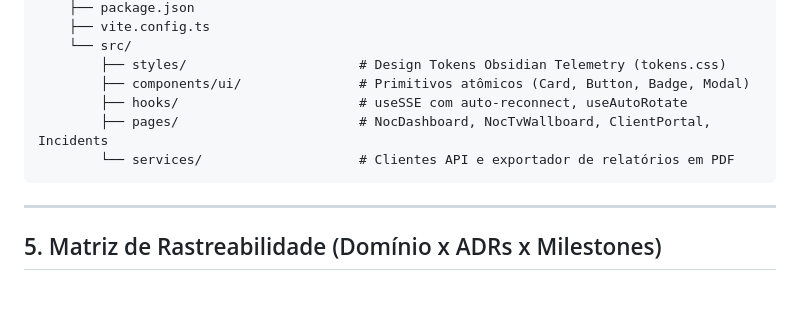
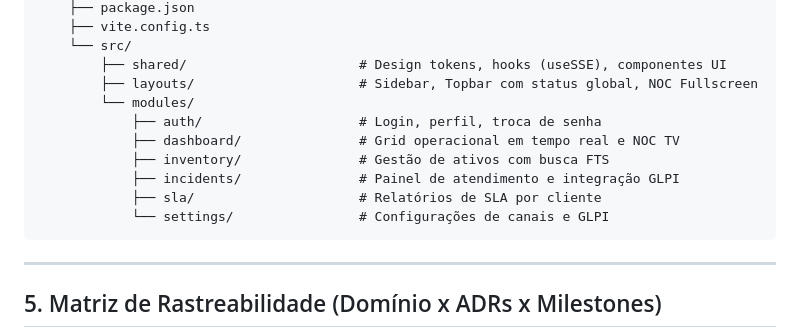
Before and after one commit to NdondaDaniel2020/InfraWatch, a Markdown page: ARCHITECTURE.MD, the part around one of its changes. Drawn GitHub-style; blank space fills up the shorter version.

````diff
--- a/ARCHITECTURE.MD
+++ b/ARCHITECTURE.MD
@@ -296,11 +283,15 @@ InfraWatch/
     ├── package.json
     ├── vite.config.ts
     └── src/
-        ├── styles/                      # Design Tokens Obsidian Telemetry (tokens.css)
-        ├── components/ui/               # Primitivos atômicos (Card, Button, Badge, Modal)
-        ├── hooks/                       # useSSE com auto-reconnect, useAutoRotate
-        ├── pages/                       # NocDashboard, NocTvWallboard, ClientPortal, Incidents
-        └── services/                    # Clientes API e exportador de relatórios em PDF
+        ├── shared/                      # Design tokens, hooks (useSSE), componentes UI
+        ├── layouts/                     # Sidebar, Topbar com status global, NOC Fullscreen
+        └── modules/
+            ├── auth/                    # Login, perfil, troca de senha
+            ├── dashboard/               # Grid operacional em tempo real e NOC TV
+            ├── inventory/               # Gestão de ativos com busca FTS
+            ├── incidents/               # Painel de atendimento e integração GLPI
+            ├── sla/                     # Relatórios de SLA por cliente
+            └── settings/                # Configurações de canais e GLPI
 ```
 
 ---
````
Also changed, not shown: other parts of ARCHITECTURE.MD (+34 -47 lines).
